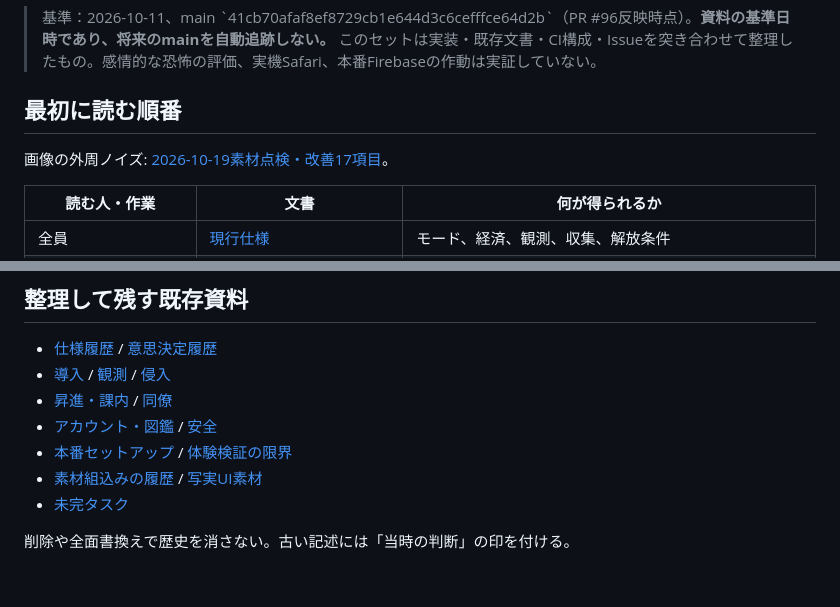
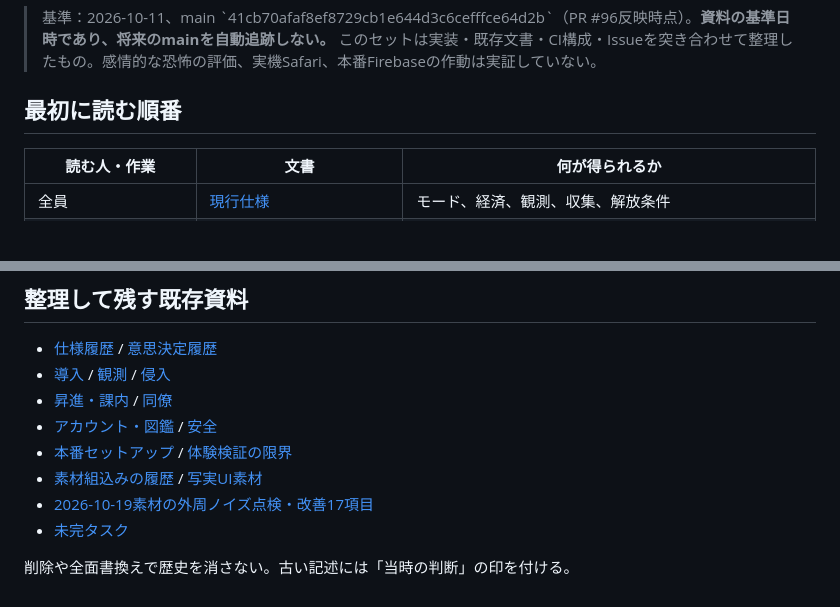
Before and after one commit to b-w-hiroki/shinso-gacha, a Markdown page: docs/INDEX.md, 2 parts joined by grey strips. Drawn GitHub-style; blank space fills up the shorter version.

Commit message:
docs: keep asset audit index compatible with pending polish PR

```diff
--- a/docs/INDEX.md
+++ b/docs/INDEX.md
@@ -6,8 +6,6 @@
 > このセットは実装・既存文書・CI構成・Issueを突き合わせて整理したもの。感情的な恐怖の評価、実機Safari、本番Firebaseの作動は実証していない。
 
 ## 最初に読む順番
-
-画像の外周ノイズ: [2026-10-19素材点検・改善17項目](ASSET-NOISE-AUDIT-2026-10-19.md)。
 
 | 読む人・作業 | 文書 | 何が得られるか |
 | --- | --- | --- |
@@ -50,6 +48,7 @@
 - [アカウント・図鑑](ACCOUNT-CATALOG.md) / [安全](SECURITY-REVIEW.md)
 - [本番セットアップ](SETUP.md) / [体験検証の限界](RELEASE-EXPERIENCE-QA.md)
 - [素材組込みの履歴](ASSET_INTEGRATION.md) / [写実UI素材](PHYSICAL_ASSETS.md)
+- [2026-10-19素材の外周ノイズ点検・改善17項目](ASSET-NOISE-AUDIT-2026-10-19.md)
 - [未完タスク](https://github.com/b-w-hiroki/shinso-gacha/issues/89)
 
 削除や全面書換えで歴史を消さない。古い記述には「当時の判断」の印を付ける。
```
